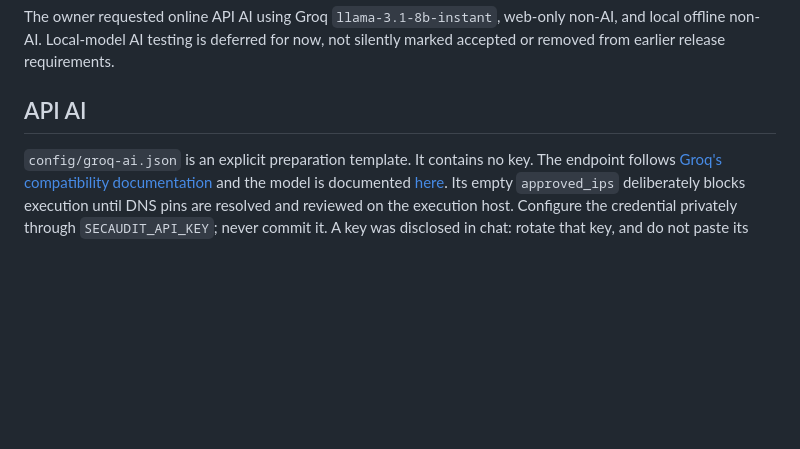
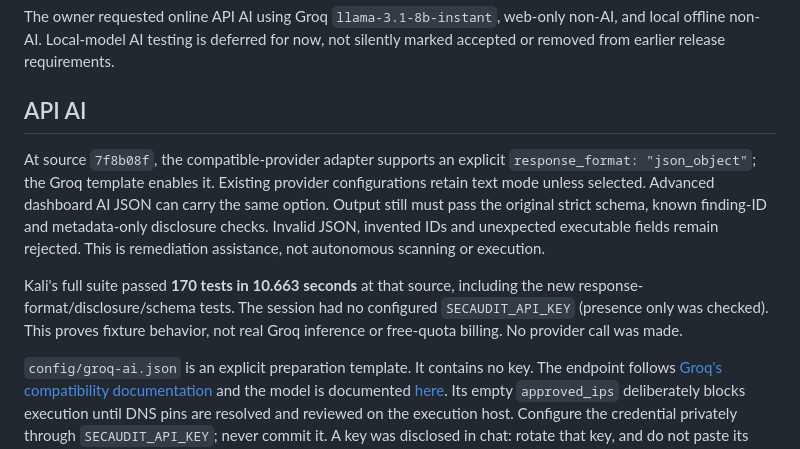
Before and after one commit to Het28091/Cyber-scan, a Markdown page: docs/THREE_MODE_HANDOVER.md, the part around the change. Rendered like a GitHub page; blank space fills up the shorter version.

Commit message:
docs: record tested AI JSON mode and free-quota acceptance blocker

```diff
--- a/docs/THREE_MODE_HANDOVER.md
+++ b/docs/THREE_MODE_HANDOVER.md
@@ -30,6 +30,19 @@ non-AI, and local offline non-AI. Local-model AI testing is deferred for now,
 not silently marked accepted or removed from earlier release requirements.
 
 ## API AI
+
+At source `7f8b08f`, the compatible-provider adapter supports an explicit
+`response_format: "json_object"`; the Groq template enables it. Existing provider
+configurations retain text mode unless selected. Advanced dashboard AI JSON can
+carry the same option. Output still must pass the original strict schema, known
+finding-ID and metadata-only disclosure checks. Invalid JSON, invented IDs and
+unexpected executable fields remain rejected. This is remediation assistance,
+not autonomous scanning or execution.
+
+Kali's full suite passed **170 tests in 10.663 seconds** at that source, including
+the new response-format/disclosure/schema tests. The session had no configured
+`SECAUDIT_API_KEY` (presence only was checked). This proves fixture behavior, not
+real Groq inference or free-quota billing. No provider call was made.
 
 `config/groq-ai.json` is an explicit preparation template. It contains no key.
 The endpoint follows [Groq's compatibility documentation](https://console.groq.com/docs/openai)
```
Also changed, not shown: docs/PROJECT_STATUS.md (+7 -0 lines), docs/VERIFICATION.md (+9 -0 lines).
